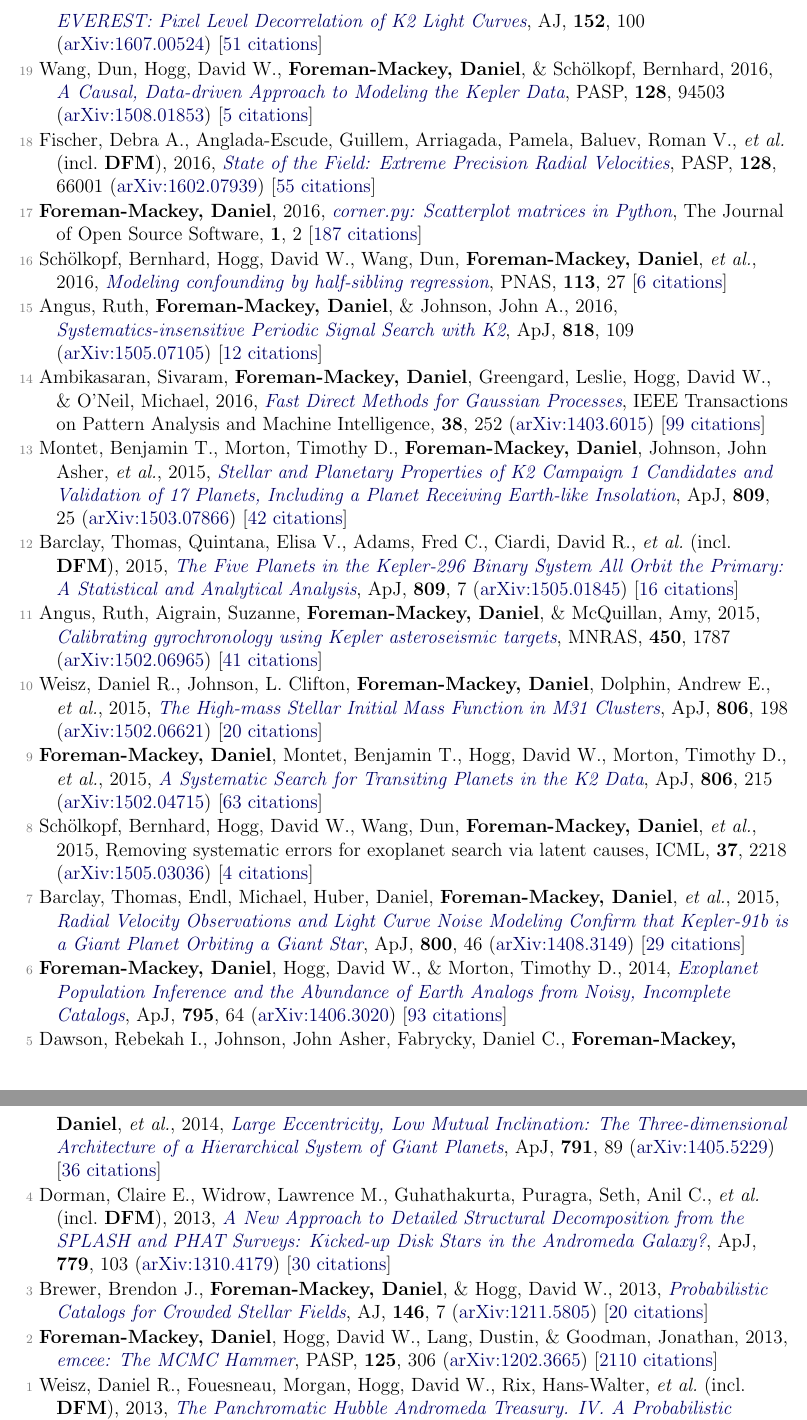
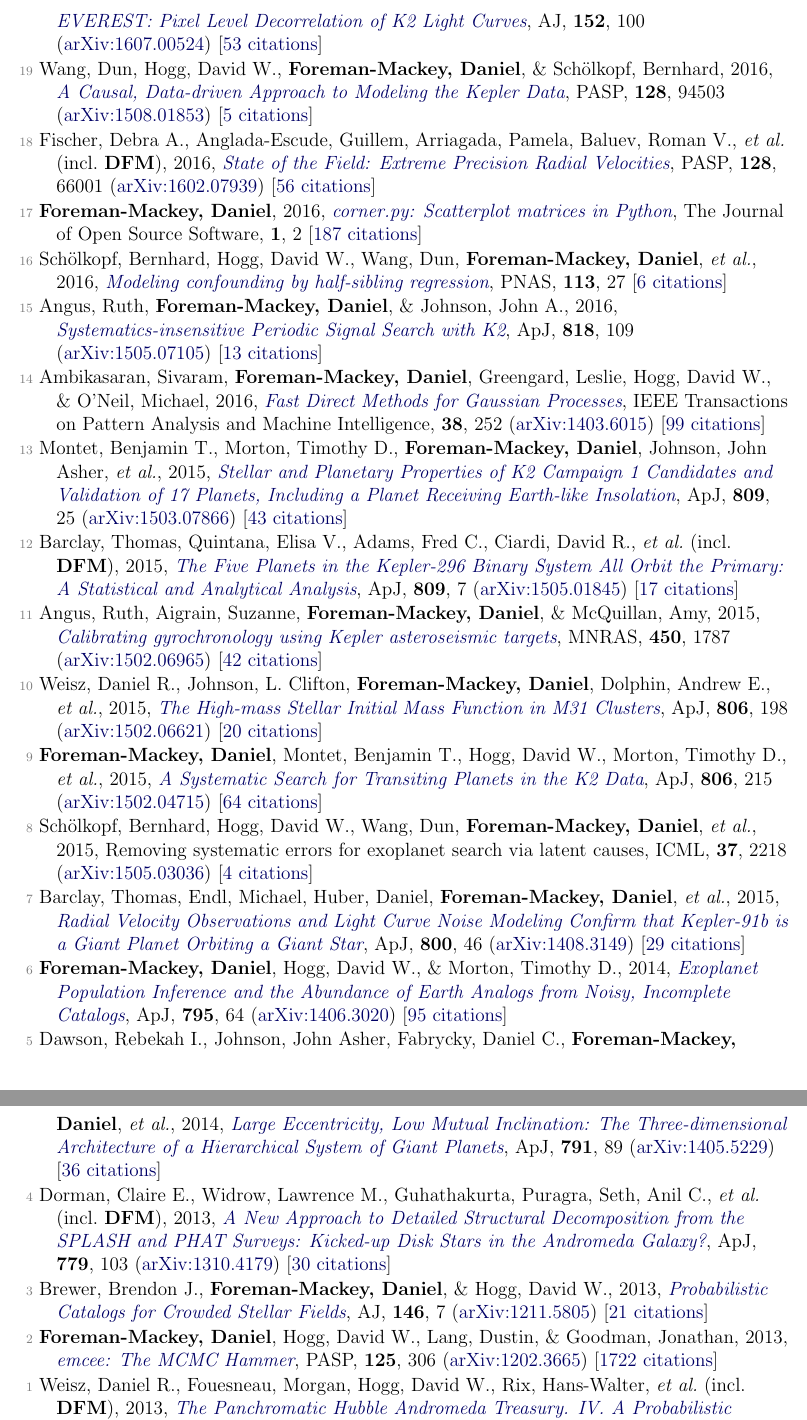
Before and after one commit to dfm/cv, a LaTeX document (pubs.tex, which reads pubs_ref.tex): two parts of pages 2 and 3 of 3, joined at a grey line, cut so that both start at the same text. Compiled offline with pdfLaTeX.

Commit message:
updating

```diff
--- a/pubs_ref.tex
+++ b/pubs_ref.tex
@@ -24,42 +24,42 @@
 
 \item[{\color{numcolor}\scriptsize21}] Angus, Ruth, Aigrain, Susanne, \& \textbf{Foreman-Mackey, Daniel}, 2016, \doi{10.1017/S1743921316002738}{Stellar rotation period inference with Gaussian processes}, IAU Focus Meeting, \textbf{29A}, 191
 
-\item[{\color{numcolor}\scriptsize20}] Luger, Rodrigo, Agol, Eric, Kruse, Ethan, Barnes, Rory, \etal\ (incl.\ \textbf{DFM}), 2016, \doi{10.3847/0004-6256/152/4/100}{EVEREST: Pixel Level Decorrelation of K2 Light Curves}, \aj, \textbf{152}, 100 (\arxiv{1607.00524}) [\href{http://adsabs.harvard.edu/abs/2016AJ....152..100L}{51 citations}]
+\item[{\color{numcolor}\scriptsize20}] Luger, Rodrigo, Agol, Eric, Kruse, Ethan, Barnes, Rory, \etal\ (incl.\ \textbf{DFM}), 2016, \doi{10.3847/0004-6256/152/4/100}{EVEREST: Pixel Level Decorrelation of K2 Light Curves}, \aj, \textbf{152}, 100 (\arxiv{1607.00524}) [\href{http://adsabs.harvard.edu/abs/2016AJ....152..100L}{53 citations}]
 
 \item[{\color{numcolor}\scriptsize19}] Wang, Dun, Hogg, David W., \textbf{Foreman-Mackey, Daniel}, \& Sch{\"o}lkopf, Bernhard, 2016, \doi{10.1088/1538-3873/128/967/094503}{A Causal, Data-driven Approach to Modeling the Kepler Data}, \pasp, \textbf{128}, 94503 (\arxiv{1508.01853}) [\href{http://adsabs.harvard.edu/abs/2016PASP..128i4503W}{5 citations}]
 
-\item[{\color{numcolor}\scriptsize18}] Fischer, Debra A., Anglada-Escude, Guillem, Arriagada, Pamela, Baluev, Roman V., \etal\ (incl.\ \textbf{DFM}), 2016, \doi{10.1088/1538-3873/128/964/066001}{State of the Field: Extreme Precision Radial Velocities}, \pasp, \textbf{128}, 66001 (\arxiv{1602.07939}) [\href{http://adsabs.harvard.edu/abs/2016PASP..128f6001F}{55 citations}]
+\item[{\color{numcolor}\scriptsize18}] Fischer, Debra A., Anglada-Escude, Guillem, Arriagada, Pamela, Baluev, Roman V., \etal\ (incl.\ \textbf{DFM}), 2016, \doi{10.1088/1538-3873/128/964/066001}{State of the Field: Extreme Precision Radial Velocities}, \pasp, \textbf{128}, 66001 (\arxiv{1602.07939}) [\href{http://adsabs.harvard.edu/abs/2016PASP..128f6001F}{56 citations}]
 
 \item[{\color{numcolor}\scriptsize17}] \textbf{Foreman-Mackey, Daniel}, 2016, \doi{10.21105/joss.00024}{corner.py: Scatterplot matrices in Python}, The Journal of Open Source Software, \textbf{1}, 2 [\href{https://scholar.google.com/scholar?cites=1835087844145558435,17836006976722650130,13220763673061560856}{187 citations}]
 
 \item[{\color{numcolor}\scriptsize16}] Sch{\"o}lkopf, Bernhard, Hogg, David W., Wang, Dun, \textbf{Foreman-Mackey, Daniel}, \etal, 2016, \doi{10.1073/pnas.1511656113}{Modeling confounding by half-sibling regression}, PNAS, \textbf{113}, 27 [\href{https://scholar.google.com/scholar?cites=2429561747341807338}{6 citations}]
 
-\item[{\color{numcolor}\scriptsize15}] Angus, Ruth, \textbf{Foreman-Mackey, Daniel}, \& Johnson, John A., 2016, \doi{10.3847/0004-637X/818/2/109}{Systematics-insensitive Periodic Signal Search with K2}, \apj, \textbf{818}, 109 (\arxiv{1505.07105}) [\href{http://adsabs.harvard.edu/abs/2016ApJ...818..109A}{12 citations}]
+\item[{\color{numcolor}\scriptsize15}] Angus, Ruth, \textbf{Foreman-Mackey, Daniel}, \& Johnson, John A., 2016, \doi{10.3847/0004-637X/818/2/109}{Systematics-insensitive Periodic Signal Search with K2}, \apj, \textbf{818}, 109 (\arxiv{1505.07105}) [\href{http://adsabs.harvard.edu/abs/2016ApJ...818..109A}{13 citations}]
 
 \item[{\color{numcolor}\scriptsize14}] Ambikasaran, Sivaram, \textbf{Foreman-Mackey, Daniel}, Greengard, Leslie, Hogg, David W., \& O'Neil, Michael, 2016, \doi{10.1109/TPAMI.2015.2448083}{Fast Direct Methods for Gaussian Processes}, IEEE Transactions on Pattern Analysis and Machine Intelligence, \textbf{38}, 252 (\arxiv{1403.6015}) [\href{https://scholar.google.com/scholar?cites=4840899390891567426,9641158393712381489}{99 citations}]
 
-\item[{\color{numcolor}\scriptsize13}] Montet, Benjamin T., Morton, Timothy D., \textbf{Foreman-Mackey, Daniel}, Johnson, John Asher, \etal, 2015, \doi{10.1088/0004-637X/809/1/25}{Stellar and Planetary Properties of K2 Campaign 1 Candidates and Validation of 17 Planets, Including a Planet Receiving Earth-like Insolation}, \apj, \textbf{809}, 25 (\arxiv{1503.07866}) [\href{http://adsabs.harvard.edu/abs/2015ApJ...809...25M}{42 citations}]
+\item[{\color{numcolor}\scriptsize13}] Montet, Benjamin T., Morton, Timothy D., \textbf{Foreman-Mackey, Daniel}, Johnson, John Asher, \etal, 2015, \doi{10.1088/0004-637X/809/1/25}{Stellar and Planetary Properties of K2 Campaign 1 Candidates and Validation of 17 Planets, Including a Planet Receiving Earth-like Insolation}, \apj, \textbf{809}, 25 (\arxiv{1503.07866}) [\href{http://adsabs.harvard.edu/abs/2015ApJ...809...25M}{43 citations}]
 
-\item[{\color{numcolor}\scriptsize12}] Barclay, Thomas, Quintana, Elisa V., Adams, Fred C., Ciardi, David R., \etal\ (incl.\ \textbf{DFM}), 2015, \doi{10.1088/0004-637X/809/1/7}{The Five Planets in the Kepler-296 Binary System All Orbit the Primary: A Statistical and Analytical Analysis}, \apj, \textbf{809}, 7 (\arxiv{1505.01845}) [\href{http://adsabs.harvard.edu/abs/2015ApJ...809....7B}{16 citations}]
+\item[{\color{numcolor}\scriptsize12}] Barclay, Thomas, Quintana, Elisa V., Adams, Fred C., Ciardi, David R., \etal\ (incl.\ \textbf{DFM}), 2015, \doi{10.1088/0004-637X/809/1/7}{The Five Planets in the Kepler-296 Binary System All Orbit the Primary: A Statistical and Analytical Analysis}, \apj, \textbf{809}, 7 (\arxiv{1505.01845}) [\href{http://adsabs.harvard.edu/abs/2015ApJ...809....7B}{17 citations}]
 
-\item[{\color{numcolor}\scriptsize11}] Angus, Ruth, Aigrain, Suzanne, \textbf{Foreman-Mackey, Daniel}, \& McQuillan, Amy, 2015, \doi{10.1093/mnras/stv423}{Calibrating gyrochronology using Kepler asteroseismic targets}, \mnras, \textbf{450}, 1787 (\arxiv{1502.06965}) [\href{http://adsabs.harvard.edu/abs/2015MNRAS.450.1787A}{41 citations}]
+\item[{\color{numcolor}\scriptsize11}] Angus, Ruth, Aigrain, Suzanne, \textbf{Foreman-Mackey, Daniel}, \& McQuillan, Amy, 2015, \doi{10.1093/mnras/stv423}{Calibrating gyrochronology using Kepler asteroseismic targets}, \mnras, \textbf{450}, 1787 (\arxiv{1502.06965}) [\href{http://adsabs.harvard.edu/abs/2015MNRAS.450.1787A}{42 citations}]
 
 \item[{\color{numcolor}\scriptsize10}] Weisz, Daniel R., Johnson, L. Clifton, \textbf{Foreman-Mackey, Daniel}, Dolphin, Andrew E., \etal, 2015, \doi{10.1088/0004-637X/806/2/198}{The High-mass Stellar Initial Mass Function in M31 Clusters}, \apj, \textbf{806}, 198 (\arxiv{1502.06621}) [\href{http://adsabs.harvard.edu/abs/2015ApJ...806..198W}{20 citations}]
 
-\item[{\color{numcolor}\scriptsize9}] \textbf{Foreman-Mackey, Daniel}, Montet, Benjamin T., Hogg, David W., Morton, Timothy D., \etal, 2015, \doi{10.1088/0004-637X/806/2/215}{A Systematic Search for Transiting Planets in the K2 Data}, \apj, \textbf{806}, 215 (\arxiv{1502.04715}) [\href{http://adsabs.harvard.edu/abs/2015ApJ...806..215F}{63 citations}]
+\item[{\color{numcolor}\scriptsize9}] \textbf{Foreman-Mackey, Daniel}, Montet, Benjamin T., Hogg, David W., Morton, Timothy D., \etal, 2015, \doi{10.1088/0004-637X/806/2/215}{A Systematic Search for Transiting Planets in the K2 Data}, \apj, \textbf{806}, 215 (\arxiv{1502.04715}) [\href{http://adsabs.harvard.edu/abs/2015ApJ...806..215F}{64 citations}]
 
 \item[{\color{numcolor}\scriptsize8}] Sch{\"o}lkopf, Bernhard, Hogg, David W., Wang, Dun, \textbf{Foreman-Mackey, Daniel}, \etal, 2015, Removing systematic errors for exoplanet search via latent causes, ICML, \textbf{37}, 2218 (\arxiv{1505.03036}) [\href{https://scholar.google.com/scholar?cites=11768165421845046384}{4 citations}]
 
 \item[{\color{numcolor}\scriptsize7}] Barclay, Thomas, Endl, Michael, Huber, Daniel, \textbf{Foreman-Mackey, Daniel}, \etal, 2015, \doi{10.1088/0004-637X/800/1/46}{Radial Velocity Observations and Light Curve Noise Modeling Confirm that Kepler-91b is a Giant Planet Orbiting a Giant Star}, \apj, \textbf{800}, 46 (\arxiv{1408.3149}) [\href{http://adsabs.harvard.edu/abs/2015ApJ...800...46B}{29 citations}]
 
-\item[{\color{numcolor}\scriptsize6}] \textbf{Foreman-Mackey, Daniel}, Hogg, David W., \& Morton, Timothy D., 2014, \doi{10.1088/0004-637X/795/1/64}{Exoplanet Population Inference and the Abundance of Earth Analogs from Noisy, Incomplete Catalogs}, \apj, \textbf{795}, 64 (\arxiv{1406.3020}) [\href{http://adsabs.harvard.edu/abs/2014ApJ...795...64F}{93 citations}]
+\item[{\color{numcolor}\scriptsize6}] \textbf{Foreman-Mackey, Daniel}, Hogg, David W., \& Morton, Timothy D., 2014, \doi{10.1088/0004-637X/795/1/64}{Exoplanet Population Inference and the Abundance of Earth Analogs from Noisy, Incomplete Catalogs}, \apj, \textbf{795}, 64 (\arxiv{1406.3020}) [\href{http://adsabs.harvard.edu/abs/2014ApJ...795...64F}{95 citations}]
 
 \item[{\color{numcolor}\scriptsize5}] Dawson, Rebekah I., Johnson, John Asher, Fabrycky, Daniel C., \textbf{Foreman-Mackey, Daniel}, \etal, 2014, \doi{10.1088/0004-637X/791/2/89}{Large Eccentricity, Low Mutual Inclination: The Three-dimensional Architecture of a Hierarchical System of Giant Planets}, \apj, \textbf{791}, 89 (\arxiv{1405.5229}) [\href{http://adsabs.harvard.edu/abs/2014ApJ...791...89D}{36 citations}]
 
 \item[{\color{numcolor}\scriptsize4}] Dorman, Claire E., Widrow, Lawrence M., Guhathakurta, Puragra, Seth, Anil C., \etal\ (incl.\ \textbf{DFM}), 2013, \doi{10.1088/0004-637X/779/2/103}{A New Approach to Detailed Structural Decomposition from the SPLASH and PHAT Surveys: Kicked-up Disk Stars in the Andromeda Galaxy?}, \apj, \textbf{779}, 103 (\arxiv{1310.4179}) [\href{http://adsabs.harvard.edu/abs/2013ApJ...779..103D}{30 citations}]
 
-\item[{\color{numcolor}\scriptsize3}] Brewer, Brendon J., \textbf{Foreman-Mackey, Daniel}, \& Hogg, David W., 2013, \doi{10.1088/0004-6256/146/1/7}{Probabilistic Catalogs for Crowded Stellar Fields}, \aj, \textbf{146}, 7 (\arxiv{1211.5805}) [\href{http://adsabs.harvard.edu/abs/2013AJ....146....7B}{20 citations}]
+\item[{\color{numcolor}\scriptsize3}] Brewer, Brendon J., \textbf{Foreman-Mackey, Daniel}, \& Hogg, David W., 2013, \doi{10.1088/0004-6256/146/1/7}{Probabilistic Catalogs for Crowded Stellar Fields}, \aj, \textbf{146}, 7 (\arxiv{1211.5805}) [\href{http://adsabs.harvard.edu/abs/2013AJ....146....7B}{21 citations}]
 
-\item[{\color{numcolor}\scriptsize2}] \textbf{Foreman-Mackey, Daniel}, Hogg, David W., Lang, Dustin, \& Goodman, Jonathan, 2013, \doi{10.1086/670067}{emcee: The MCMC Hammer}, \pasp, \textbf{125}, 306 (\arxiv{1202.3665}) [\href{https://scholar.google.com/scholar?oi=bibs&hl=en&cites=5396917606956542495,8799994429331699241}{2110 citations}]
+\item[{\color{numcolor}\scriptsize2}] \textbf{Foreman-Mackey, Daniel}, Hogg, David W., Lang, Dustin, \& Goodman, Jonathan, 2013, \doi{10.1086/670067}{emcee: The MCMC Hammer}, \pasp, \textbf{125}, 306 (\arxiv{1202.3665}) [\href{http://adsabs.harvard.edu/abs/2013PASP..125..306F}{1722 citations}]
 
 \item[{\color{numcolor}\scriptsize1}] Weisz, Daniel R., Fouesneau, Morgan, Hogg, David W., Rix, Hans-Walter, \etal\ (incl.\ \textbf{DFM}), 2013, \doi{10.1088/0004-637X/762/2/123}{The Panchromatic Hubble Andromeda Treasury. IV. A Probabilistic Approach to Inferring the High-mass Stellar Initial Mass Function and Other Power-law Functions}, \apj, \textbf{762}, 123 (\arxiv{1211.6105}) [\href{http://adsabs.harvard.edu/abs/2013ApJ...762..123W}{24 citations}]
```
Also changed, not shown: pubs_select.tex (+6 -6 lines), pubs_summary.tex (+1 -1 lines), pubs_unref.tex (+2 -2 lines), pubs_ref.tex (14 more changed lines), 2 other files.
